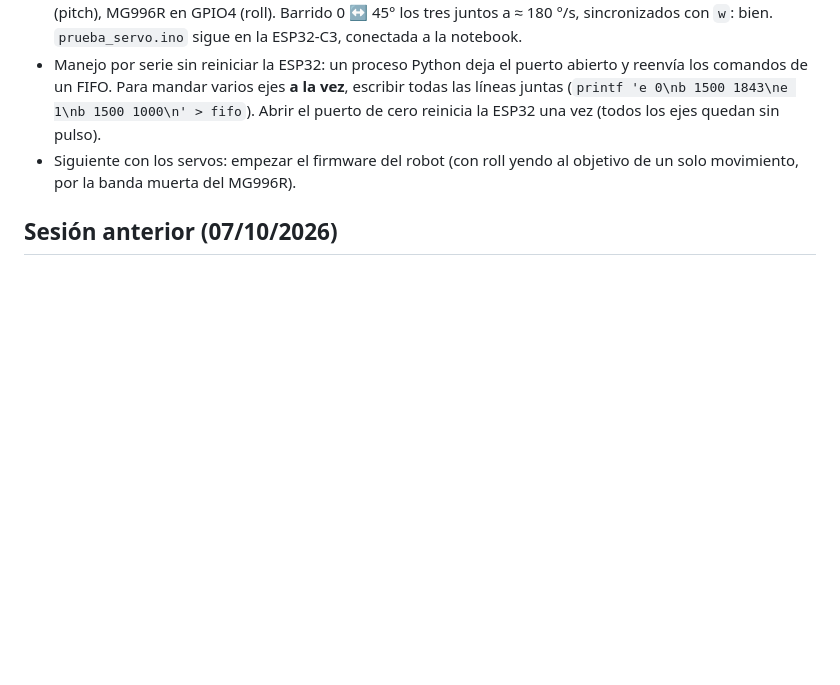
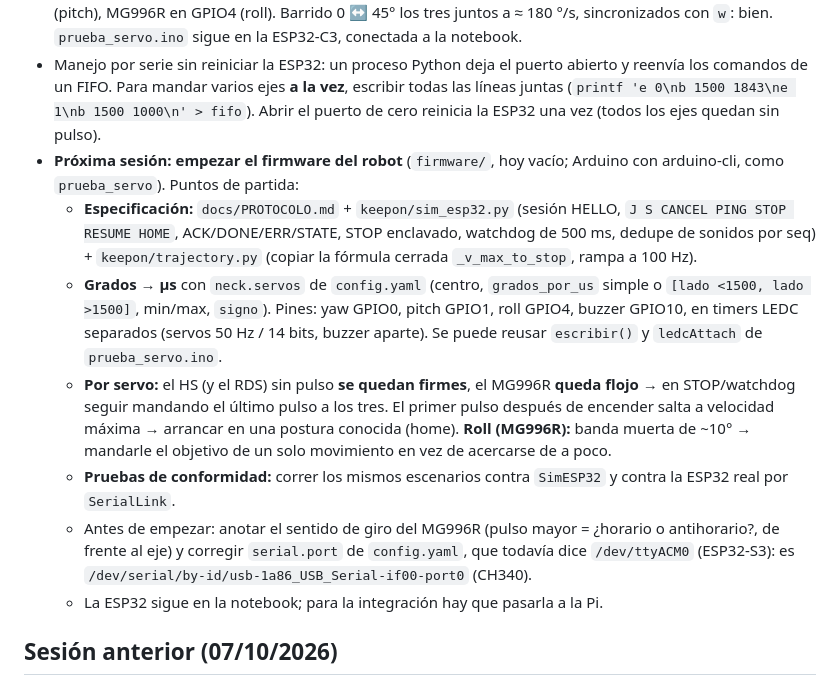
Before and after one commit to HecVelaz/keepon-pro, a Markdown page: CLAUDE.md, the part around the change. GitHub-like rendering; blank space fills up the shorter version.

Commit message:
Plan del firmware del robot para la próxima sesión
Co-Authored-By: Claude Opus 5.5 <noreply@anthropic.com>

```diff
--- a/CLAUDE.md
+++ b/CLAUDE.md
@@ -106,7 +106,13 @@ Para cambiar de visor, primero `stop` del que está corriendo (`pgrep -x camera_
 - **Roll pasó al MG996R** (decisión del grupo; MG90S de repuesto). Se caracterizó en el banco: ver la sección "MG996R (13/10)" de `pruebas_servos/README.md`. Falta anotar su sentido de giro.
 - **El banco ya quedó conectado como en el robot:** RDS3218 n.º 2 en GPIO0 (yaw), HS-7955TG en GPIO1 (pitch), MG996R en GPIO4 (roll). Barrido 0 ↔ 45° los tres juntos a ≈ 180 °/s, sincronizados con `w`: bien. `prueba_servo.ino` sigue en la ESP32-C3, conectada a la notebook.
 - Manejo por serie sin reiniciar la ESP32: un proceso Python deja el puerto abierto y reenvía los comandos de un FIFO. Para mandar varios ejes **a la vez**, escribir todas las líneas juntas (`printf 'e 0\nb 1500 1843\ne 1\nb 1500 1000\n' > fifo`). Abrir el puerto de cero reinicia la ESP32 una vez (todos los ejes quedan sin pulso).
-- Siguiente con los servos: empezar el firmware del robot (con roll yendo al objetivo de un solo movimiento, por la banda muerta del MG996R).
+- **Próxima sesión: empezar el firmware del robot** (`firmware/`, hoy vacío; Arduino con arduino-cli, como `prueba_servo`). Puntos de partida:
+  - **Especificación:** `docs/PROTOCOLO.md` + `keepon/sim_esp32.py` (sesión HELLO, `J S CANCEL PING STOP RESUME HOME`, ACK/DONE/ERR/STATE, STOP enclavado, watchdog de 500 ms, dedupe de sonidos por seq) + `keepon/trajectory.py` (copiar la fórmula cerrada `_v_max_to_stop`, rampa a 100 Hz).
+  - **Grados → µs** con `neck.servos` de `config.yaml` (centro, `grados_por_us` simple o `[lado <1500, lado >1500]`, min/max, `signo`). Pines: yaw GPIO0, pitch GPIO1, roll GPIO4, buzzer GPIO10, en timers LEDC separados (servos 50 Hz / 14 bits, buzzer aparte). Se puede reusar `escribir()` y `ledcAttach` de `prueba_servo.ino`.
+  - **Por servo:** el HS (y el RDS) sin pulso **se quedan firmes**, el MG996R **queda flojo** → en STOP/watchdog seguir mandando el último pulso a los tres. El primer pulso después de encender salta a velocidad máxima → arrancar en una postura conocida (home). **Roll (MG996R):** banda muerta de ~10° → mandarle el objetivo de un solo movimiento en vez de acercarse de a poco.
+  - **Pruebas de conformidad:** correr los mismos escenarios contra `SimESP32` y contra la ESP32 real por `SerialLink`.
+  - Antes de empezar: anotar el sentido de giro del MG996R (pulso mayor = ¿horario o antihorario?, de frente al eje) y corregir `serial.port` de `config.yaml`, que todavía dice `/dev/ttyACM0` (ESP32-S3): es `/dev/serial/by-id/usb-1a86_USB_Serial-if00-port0` (CH340).
+  - La ESP32 sigue en la notebook; para la integración hay que pasarla a la Pi.
 
 ## Sesión anterior (07/10/2026)
 - Al cambiar servos, apagar antes la fuente: enchufar uno con la fuente prendida desconectó la ESP32 del USB (y otra vez se reinició por pérdida de alimentación, `rst:0x1 (POWERON)` en el log).
```
